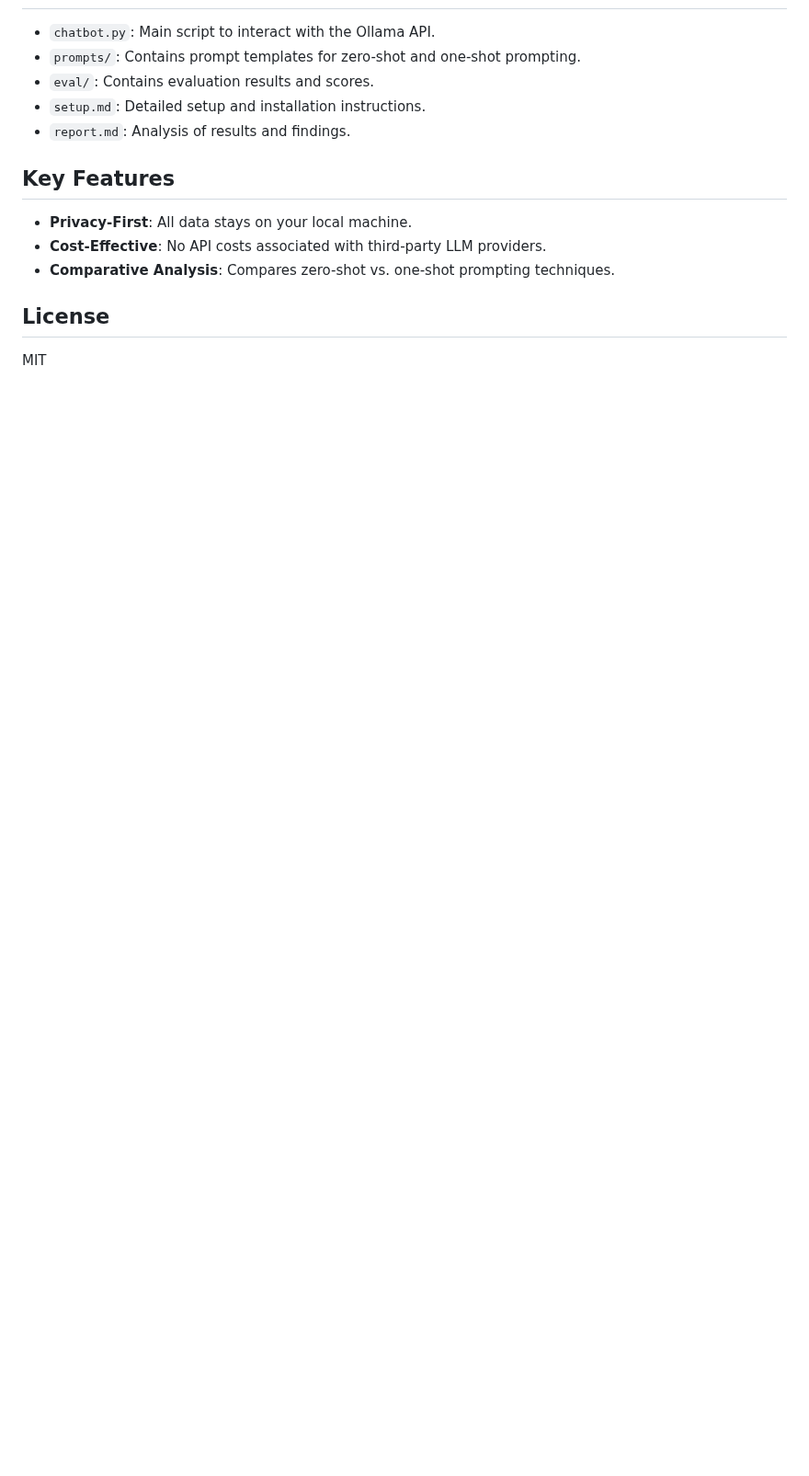
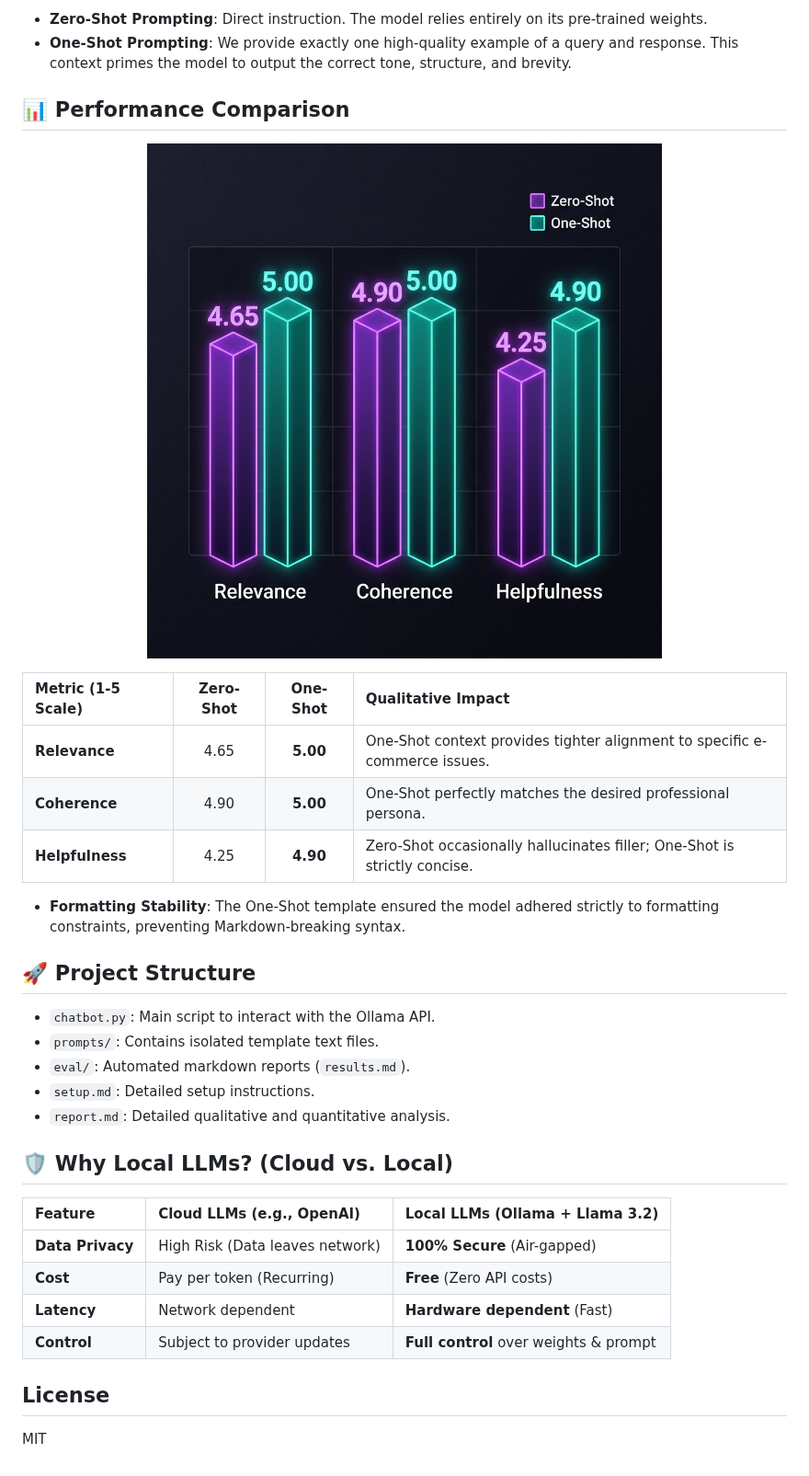
Before and after one commit to SabbellaLaharika/Privacy-First-E-commerce-Chatbot-with-Ollama-Llama-3.2, a Markdown page: README.md, the part around one of its changes. Shown at 92% size. Rendered like a GitHub page; pictures changed too: assets/performance_comparison_chart.png (added); blank space fills up the shorter version.

Commit message:
docs: integrate detailed visual diagrams, results matrix, and comprehensive project dashboard in README

```diff
--- a/README.md
+++ b/README.md
@@ -6,13 +53,35 @@ A privacy-first e-commerce chatbot built using Ollama and Llama 3.2 3B. This pro
+- **Zero-Shot Prompting**: Direct instruction. The model relies entirely on its pre-trained weights.
+- **One-Shot Prompting**: We provide exactly one high-quality example of a query and response. This context primes the model to output the correct tone, structure, and brevity.
+
+## 📊 Performance Comparison
+
+<p align="center">
+  <img src="./assets/performance_comparison_chart.png" alt="Performance Metrics Comparison" width="90%">
+</p>
+
+| Metric (1-5 Scale) | Zero-Shot | One-Shot | Qualitative Impact |
+| :--- | :---: | :---: | :--- |
+| **Relevance** | 4.65 | **5.00** | One-Shot context provides tighter alignment to specific e-commerce issues. |
+| **Coherence** | 4.90 | **5.00** | One-Shot perfectly matches the desired professional persona. |
+| **Helpfulness** | 4.25 | **4.90** | Zero-Shot occasionally hallucinates filler; One-Shot is strictly concise. |
+
+- **Formatting Stability**: The One-Shot template ensured the model adhered strictly to formatting constraints, preventing Markdown-breaking syntax.
+
+## 🚀 Project Structure
 - `chatbot.py`: Main script to interact with the Ollama API.
-- `prompts/`: Contains prompt templates for zero-shot and one-shot prompting.
-- `eval/`: Contains evaluation results and scores.
-- `setup.md`: Detailed setup and installation instructions.
-- `report.md`: Analysis of results and findings.
+- `prompts/`: Contains isolated template text files.
+- `eval/`: Automated markdown reports (`results.md`).
+- `setup.md`: Detailed setup instructions.
+- `report.md`: Detailed qualitative and quantitative analysis.
 
-## Key Features
-- **Privacy-First**: All data stays on your local machine.
-- **Cost-Effective**: No API costs associated with third-party LLM providers.
-- **Comparative Analysis**: Compares zero-shot vs. one-shot prompting techniques.
+## 🛡️ Why Local LLMs? (Cloud vs. Local)
+
+| Feature | Cloud LLMs (e.g., OpenAI) | Local LLMs (Ollama + Llama 3.2) |
+| :--- | :--- | :--- |
+| **Data Privacy** | High Risk (Data leaves network) | **100% Secure** (Air-gapped) |
+| **Cost** | Pay per token (Recurring) | **Free** (Zero API costs) |
+| **Latency** | Network dependent | **Hardware dependent** (Fast) |
+| **Control** | Subject to provider updates | **Full control** over weights & prompt |
 
 ## License
 MIT
```
Also changed, not shown: other parts of README.md (+48 -1 lines), assets/chatbot_architecture_diagram.png (added), assets/prompting_comparison_diagram.png (added).
